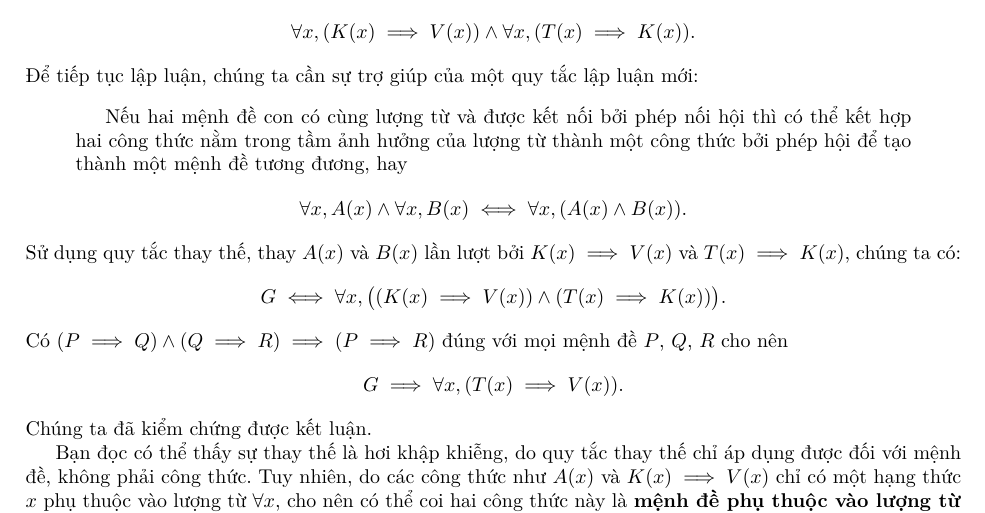
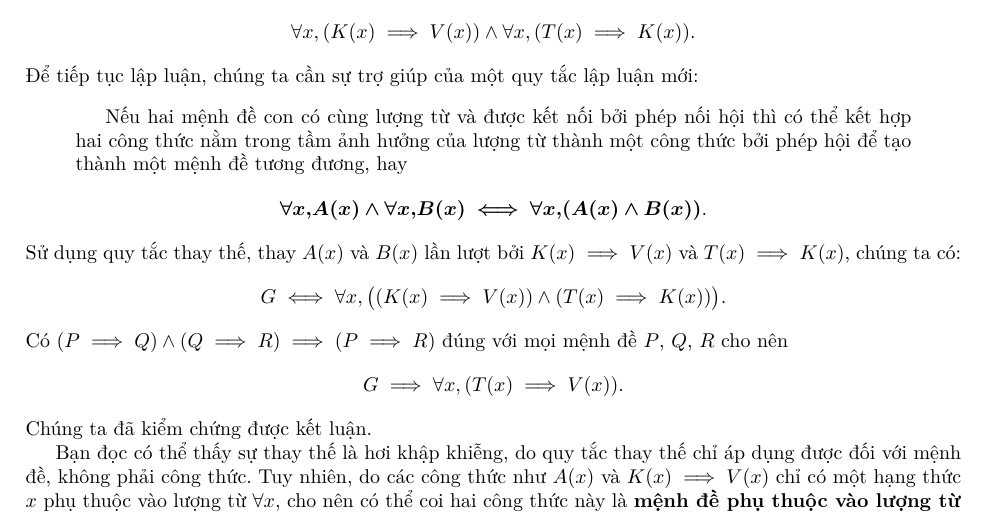
Before and after one commit to Piseratopo/-n-t-p-V-t-L-, a LaTeX book (main.tex, which reads chapter/nen_tang_lo_gich/giai_tich_vi_tu_bac_nhat/quy_tac_suy_luan.tex): part of page 9 of 12, cut so that both start at the same text. Compiled offline with XeLaTeX; a missing font is replaced by an installed copy or a similar font.

Commit message:
làm dễ nhìn hơn

```diff
--- a/chapter/nen_tang_lo_gich/giai_tich_vi_tu_bac_nhat/quy_tac_suy_luan.tex
+++ b/chapter/nen_tang_lo_gich/giai_tich_vi_tu_bac_nhat/quy_tac_suy_luan.tex
@@ -27,7 +27,7 @@ $$\forall x, (K(x) \implies V(x)) \land \forall x, (T(x) \implies K(x)).$$
 Để tiếp tục lập luận, chúng ta cần sự trợ giúp của một quy tắc lập luận mới:
 \begin{quotation}
     Nếu hai mệnh đề con có cùng lượng từ và được kết nối bởi phép nối hội thì có thể kết hợp hai công thức nằm trong tầm ảnh hưởng của lượng từ thành một công thức bởi phép hội để tạo thành một mệnh đề tương đương, hay
-    $$\forall x, A(x) \land \forall x, B(x) \iff \forall x, (A(x) \land B(x)).$$
+    $$\defMath{\forall x, A(x) \land \forall x, B(x) \iff \forall x, (A(x) \land B(x))}.$$
 \end{quotation}
     Sử dụng quy tắc thay thế, thay $A(x)$ và $B(x)$ lần lượt bởi $K(x) \implies V(x)$ và $T(x) \implies K(x)$, chúng ta có:
 $$G \iff \forall x, \big((K(x) \implies V(x)) \land (T(x) \implies K(x))\big).$$
```
Also changed, not shown: main.pdf, chapter/nen_tang_lo_gich/giai_tich_vi_tu_bac_nhat/quy_tac_suy_luan.tex (2 more changed lines).
